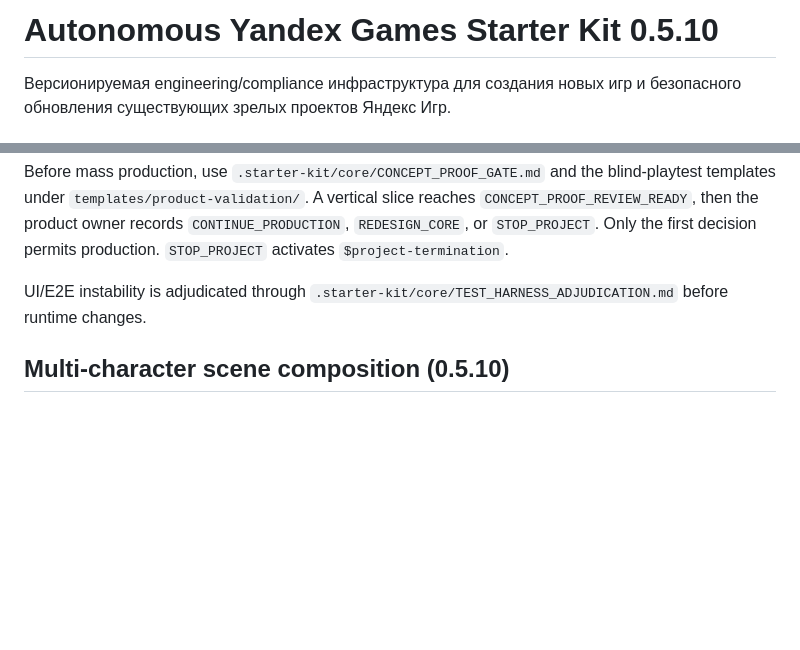
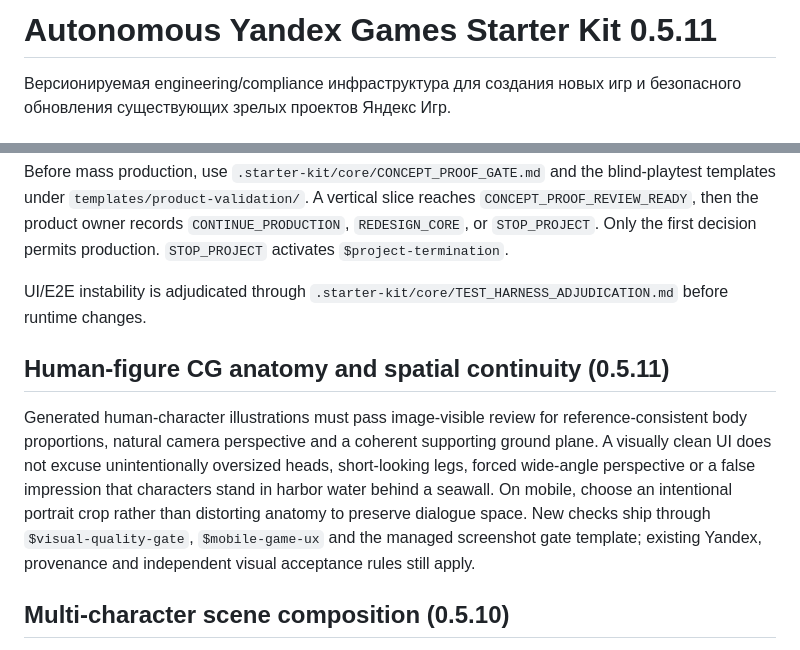
Before and after one commit to m-amirov/starter-kit-yandex-games, a Markdown page: README.md, 2 parts joined by grey strips. Rendered like a GitHub page; blank space fills up the shorter version.

Commit message:
feat(cg-quality): enforce human-figure anatomy review in README.md

```diff
--- a/README.md
+++ b/README.md
@@ -1,4 +1,4 @@
-# Autonomous Yandex Games Starter Kit 0.5.10
+# Autonomous Yandex Games Starter Kit 0.5.11
 
 Версионируемая engineering/compliance инфраструктура для создания новых игр и
 безопасного обновления существующих зрелых проектов Яндекс Игр.
@@ -101,6 +101,10 @@ decision permits production. `STOP_PROJECT` activates `$project-termination`.
 UI/E2E instability is adjudicated through
 `.starter-kit/core/TEST_HARNESS_ADJUDICATION.md` before runtime changes.
 
+## Human-figure CG anatomy and spatial continuity (0.5.11)
+
+Generated human-character illustrations must pass image-visible review for reference-consistent body proportions, natural camera perspective and a coherent supporting ground plane. A visually clean UI does not excuse unintentionally oversized heads, short-looking legs, forced wide-angle perspective or a false impression that characters stand in harbor water behind a seawall. On mobile, choose an intentional portrait crop rather than distorting anatomy to preserve dialogue space. New checks ship through `$visual-quality-gate`, `$mobile-game-ux` and the managed screenshot gate template; existing Yandex, provenance and independent visual acceptance rules still apply.
+
 ## Multi-character scene composition (0.5.10)
 
 The shipped `$visual-quality-gate` and `$mobile-game-ux` skills now require an explicit unified-CG fallback assessment after **two distinct failed mobile sprite-overlap repairs** in a narrative two-character (or group) dialogue scene. Use a single scene-composed CG when suitable instead of accumulating CSS offsets/masks. The artwork must not embed UI, must preserve character identity, and must be separately framed for mobile dialogue-safe space when necessary. Verify **visible silhouette pixels vs dialogue text** in real 360×640 and taller portrait captures. Existing three-attempt escalation and external art-provenance constraints remain in effect.
```
